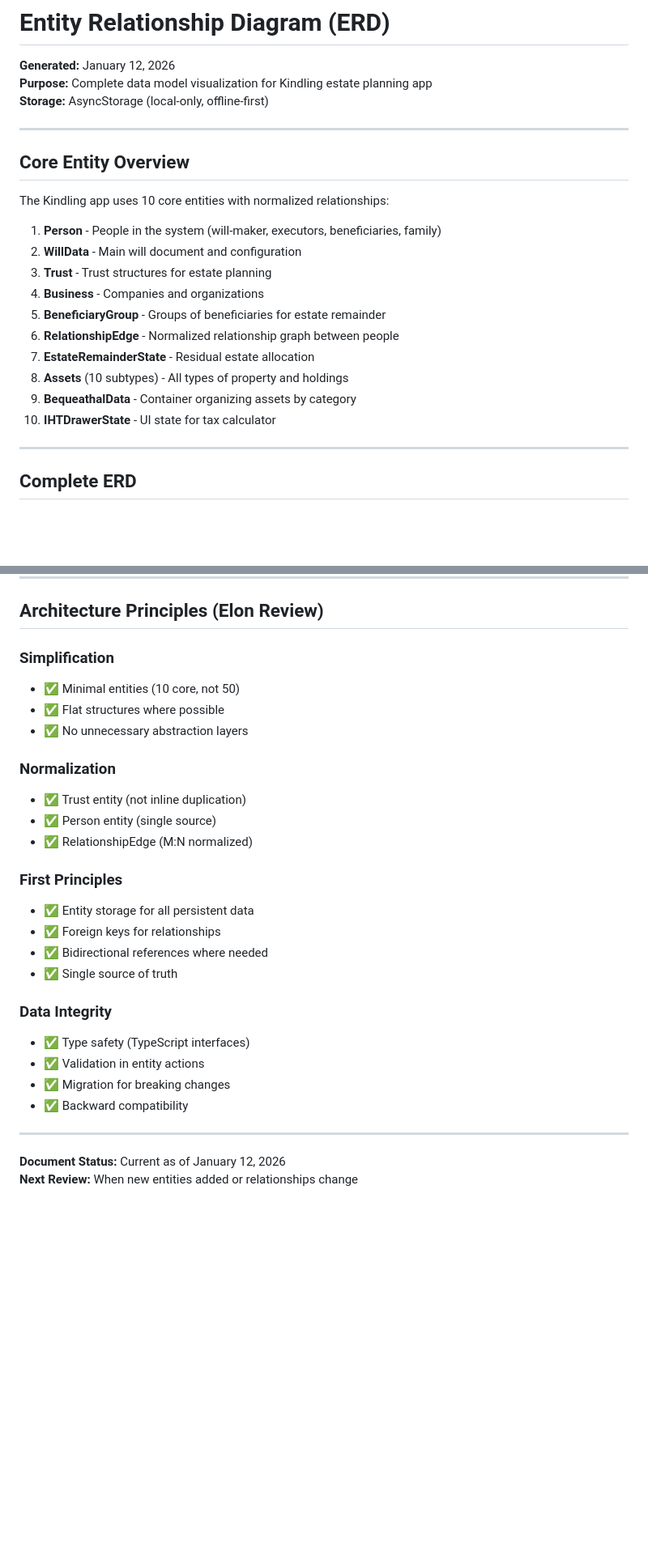
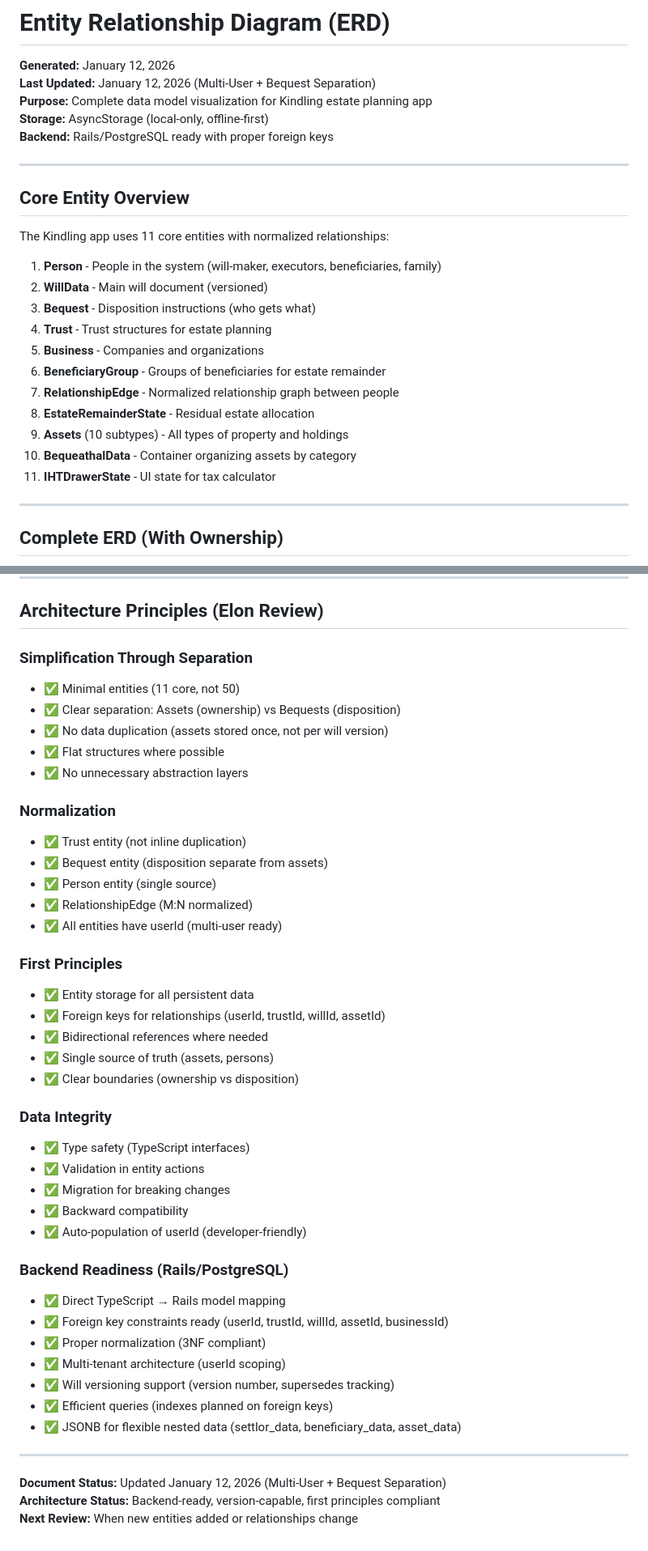
Before and after one commit to lukeaikman/kindling-mono, a Markdown page: rnative/docs/ENTITY_RELATIONSHIP_DIAGRAM.md, 2 parts joined by grey strips. Shown at 81% size. Drawn GitHub-style; blank space fills up the shorter version.

````diff
--- a/rnative/docs/ENTITY_RELATIONSHIP_DIAGRAM.md
+++ b/rnative/docs/ENTITY_RELATIONSHIP_DIAGRAM.md
@@ -1,29 +1,32 @@
 # Entity Relationship Diagram (ERD)
 
 **Generated:** January 12, 2026
+**Last Updated:** January 12, 2026 (Multi-User + Bequest Separation)
 **Purpose:** Complete data model visualization for Kindling estate planning app
 **Storage:** AsyncStorage (local-only, offline-first)
+**Backend:** Rails/PostgreSQL ready with proper foreign keys
 
 ---
 
 ## Core Entity Overview
 
-The Kindling app uses 10 core entities with normalized relationships:
+The Kindling app uses 11 core entities with normalized relationships:
 
 1. **Person** - People in the system (will-maker, executors, beneficiaries, family)
-2. **WillData** - Main will document and configuration
-3. **Trust** - Trust structures for estate planning
-4. **Business** - Companies and organizations
-5. **BeneficiaryGroup** - Groups of beneficiaries for estate remainder
-6. **RelationshipEdge** - Normalized relationship graph between people
-7. **EstateRemainderState** - Residual estate allocation
-8. **Assets** (10 subtypes) - All types of property and holdings
-9. **BequeathalData** - Container organizing assets by category
-10. **IHTDrawerState** - UI state for tax calculator
+2. **WillData** - Main will document (versioned)
+3. **Bequest** - Disposition instructions (who gets what)
+4. **Trust** - Trust structures for estate planning
+5. **Business** - Companies and organizations
+6. **BeneficiaryGroup** - Groups of beneficiaries for estate remainder
+7. **RelationshipEdge** - Normalized relationship graph between people
+8. **EstateRemainderState** - Residual estate allocation
+9. **Assets** (10 subtypes) - All types of property and holdings
+10. **BequeathalData** - Container organizing assets by category
+11. **IHTDrawerState** - UI state for tax calculator
 
 ---
 
-## Complete ERD
+## Complete ERD (With Ownership)
 
 ```mermaid
 erDiagram
@@ -1033,29 +1134,45 @@ const beneficiaries = trust.settlor?.beneficiaries.map(b => {
 
 ## Architecture Principles (Elon Review)
 
-### Simplification
-- ✅ Minimal entities (10 core, not 50)
+### Simplification Through Separation
+- ✅ Minimal entities (11 core, not 50)
+- ✅ Clear separation: Assets (ownership) vs Bequests (disposition)
+- ✅ No data duplication (assets stored once, not per will version)
 - ✅ Flat structures where possible
 - ✅ No unnecessary abstraction layers
 
 ### Normalization
 - ✅ Trust entity (not inline duplication)
+- ✅ Bequest entity (disposition separate from assets)
 - ✅ Person entity (single source)
 - ✅ RelationshipEdge (M:N normalized)
+- ✅ All entities have userId (multi-user ready)
 
 ### First Principles
 - ✅ Entity storage for all persistent data
-- ✅ Foreign keys for relationships
+- ✅ Foreign keys for relationships (userId, trustId, willId, assetId)
 - ✅ Bidirectional references where needed
-- ✅ Single source of truth
+- ✅ Single source of truth (assets, persons)
+- ✅ Clear boundaries (ownership vs disposition)
 
 ### Data Integrity
 - ✅ Type safety (TypeScript interfaces)
 - ✅ Validation in entity actions
 - ✅ Migration for breaking changes
 - ✅ Backward compatibility
+- ✅ Auto-population of userId (developer-friendly)
+
+### Backend Readiness (Rails/PostgreSQL)
+- ✅ Direct TypeScript → Rails model mapping
+- ✅ Foreign key constraints ready (userId, trustId, willId, assetId, businessId)
+- ✅ Proper normalization (3NF compliant)
+- ✅ Multi-tenant architecture (userId scoping)
+- ✅ Will versioning support (version number, supersedes tracking)
+- ✅ Efficient queries (indexes planned on foreign keys)
+- ✅ JSONB for flexible nested data (settlor_data, beneficiary_data, asset_data)
 
 ---
 
-**Document Status:** Current as of January 12, 2026
+**Document Status:** Updated January 12, 2026 (Multi-User + Bequest Separation)
+**Architecture Status:** Backend-ready, version-capable, first principles compliant
 **Next Review:** When new entities added or relationships change
````
Also changed, not shown: other parts of rnative/docs/ENTITY_RELATIONSHIP_DIAGRAM.md (+134 -36 lines).
